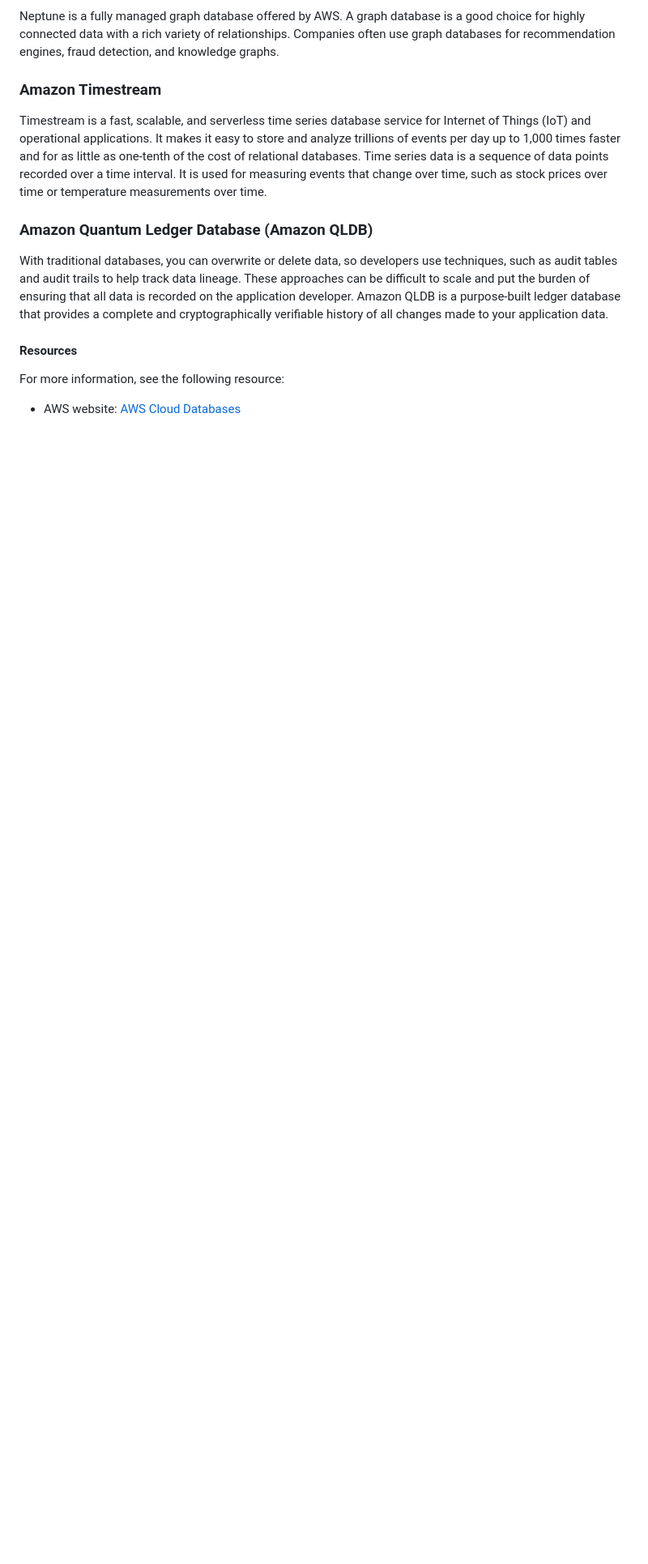
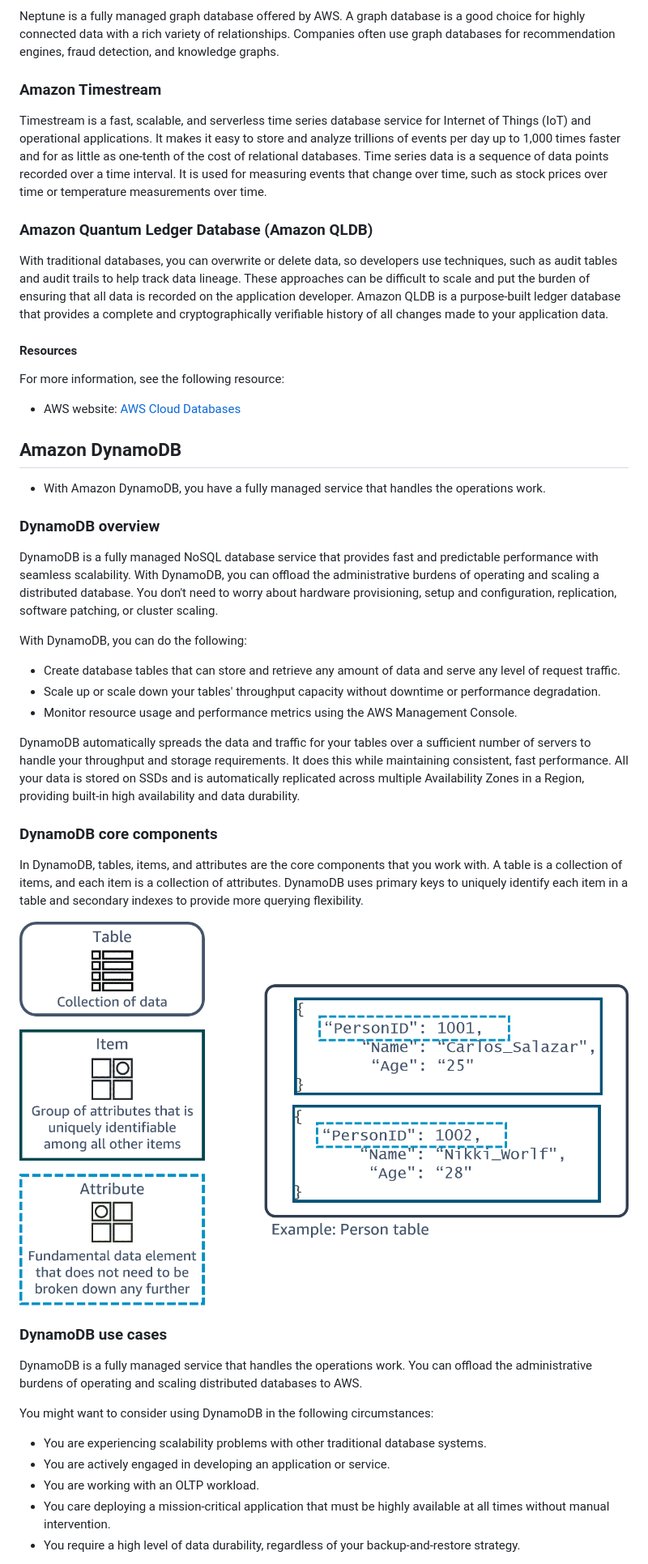
Before and after one commit to PatrickCmd/Data-Engineering-CIL-Academy-Learning, a Markdown page: aws_technical_essentials.md, the part around the change printed below. Shown: that part at 81% size. Rendered like a GitHub page; pictures changed too: images/aws/dynamodb/ZQUVJkGO9lMfwNnQ_Cvst9zY2nCARpXZi.png (added); blank space fills up the shorter version.

Commit message:
AWS dynamodb

```diff
--- a/aws_technical_essentials.md
+++ b/aws_technical_essentials.md
@@ -1750,3 +1750,36 @@ With traditional databases, you can overwrite or delete data, so developers use
 For more information, see the following resource:
 
 - AWS website: [AWS Cloud Databases](https://aws.amazon.com/products/databases/)
+
+## Amazon DynamoDB
+- With Amazon DynamoDB, you have a fully managed service that handles the operations work.
+
+### DynamoDB overview
+
+DynamoDB is a fully managed NoSQL database service that provides fast and predictable performance with seamless scalability. With DynamoDB, you can offload the administrative burdens of operating and scaling a distributed database. You don't need to worry about hardware provisioning, setup and configuration, replication, software patching, or cluster scaling.
+
+With DynamoDB, you can do the following:
+- Create database tables that can store and retrieve any amount of data and serve any level of request traffic.
+- Scale up or scale down your tables' throughput capacity without downtime or performance degradation.
+- Monitor resource usage and performance metrics using the AWS Management Console.
+
+DynamoDB automatically spreads the data and traffic for your tables over a sufficient number of servers to handle your throughput and storage requirements. It does this while maintaining consistent, fast performance. All your data is stored on SSDs and is automatically replicated across multiple Availability Zones in a Region, providing built-in high availability and data durability.
+
+### DynamoDB core components
+
+In DynamoDB, tables, items, and attributes are the core components that you work with. A table is a collection of items, and each item is a collection of attributes. DynamoDB uses primary keys to uniquely identify each item in a table and secondary indexes to provide more querying flexibility.
+
+![DynamoDB](images/aws/dynamodb/ZQUVJkGO9lMfwNnQ_Cvst9zY2nCARpXZi.png)
+
+### DynamoDB use cases
+
+DynamoDB is a fully managed service that handles the operations work. You can offload the administrative burdens of operating and scaling distributed databases to AWS.
+
+You might want to consider using DynamoDB in the following circumstances:
+
+- You are experiencing scalability problems with other traditional database systems.
+- You are actively engaged in developing an application or service.
+- You are working with an OLTP workload.
+- You care deploying a mission-critical application that must be highly available at all times without manual intervention.
+- You require a high level of data durability, regardless of your backup-and-restore strategy.
+
```
Also changed, not shown: other parts of aws_technical_essentials.md (+30 -0 lines).
